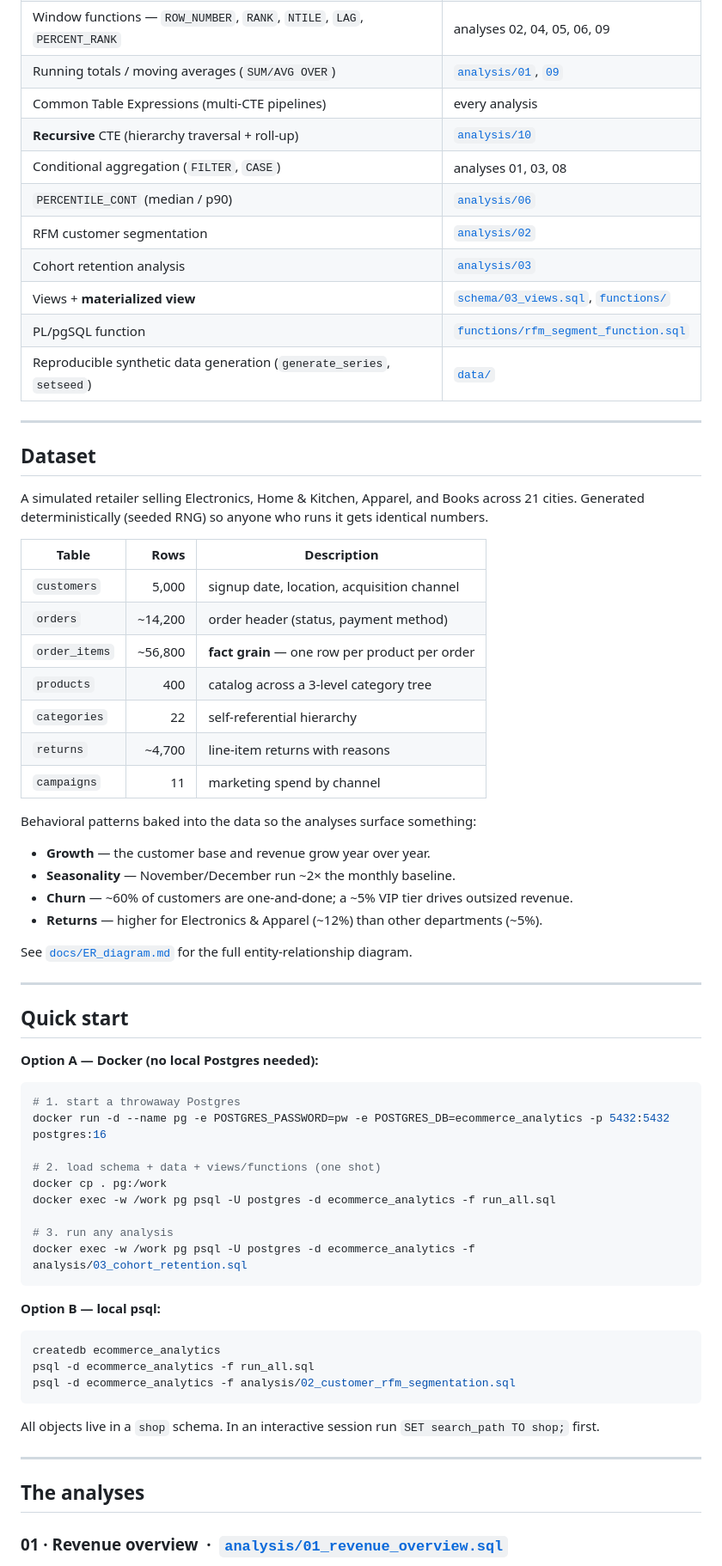
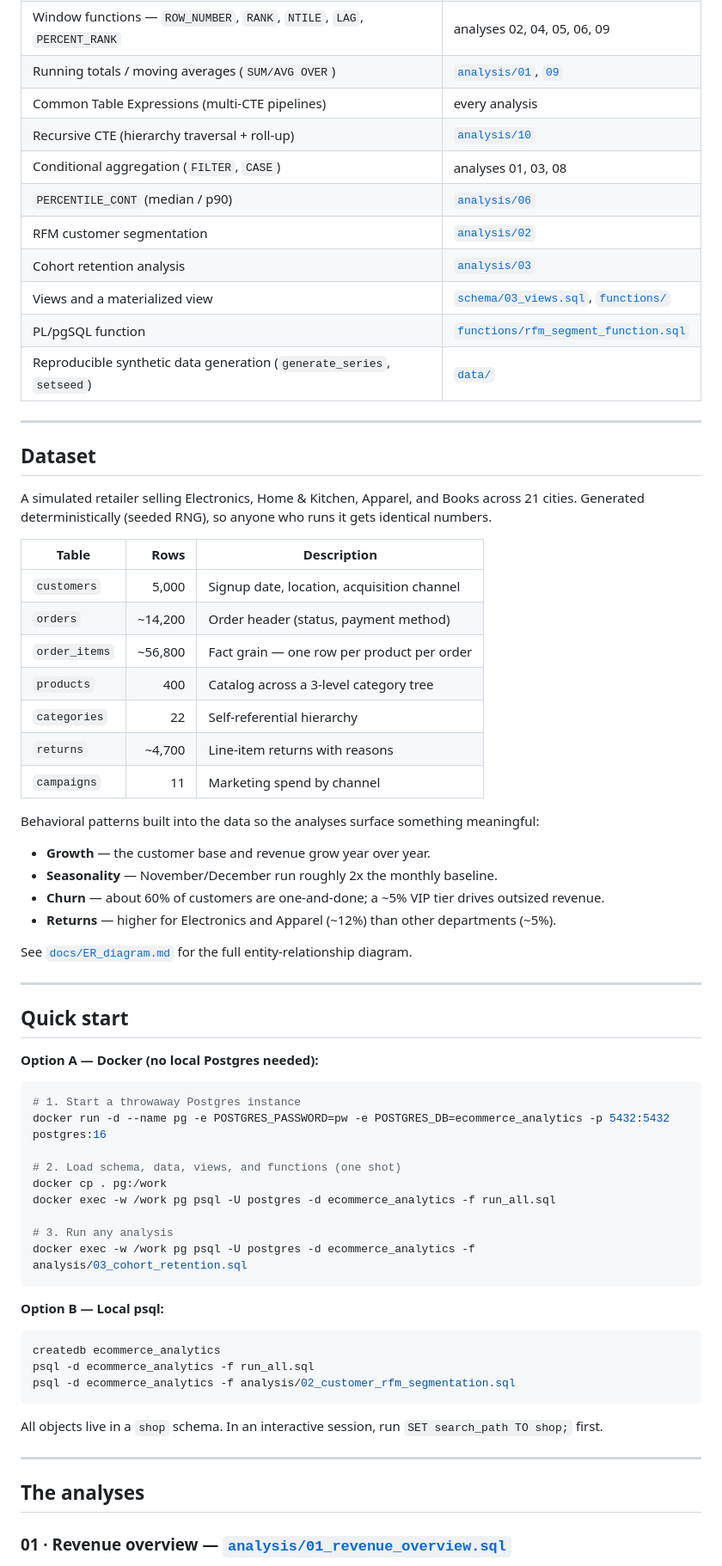
Before and after one commit to apoorva-ppl/Shoplytics, a Markdown page: README.md, the part around one of its changes. Shown at 86% size. GitHub-like rendering.

Commit message:
Refine README formatting and language
Updated README to improve clarity and consistency in language.

````diff
--- a/README.md
+++ b/README.md
@@ -31,12 +31,12 @@ yourself. No setup, nothing sent to a server.
 | Window functions — `ROW_NUMBER`, `RANK`, `NTILE`, `LAG`, `PERCENT_RANK` | analyses 02, 04, 05, 06, 09 |
 | Running totals / moving averages (`SUM/AVG OVER`) | [`analysis/01`](analysis/01_revenue_overview.sql), [`09`](analysis/09_running_totals_pareto.sql) |
 | Common Table Expressions (multi-CTE pipelines) | every analysis |
-| **Recursive** CTE (hierarchy traversal + roll-up) | [`analysis/10`](analysis/10_recursive_category_tree.sql) |
+| Recursive CTE (hierarchy traversal + roll-up) | [`analysis/10`](analysis/10_recursive_category_tree.sql) |
 | Conditional aggregation (`FILTER`, `CASE`) | analyses 01, 03, 08 |
 | `PERCENTILE_CONT` (median / p90) | [`analysis/06`](analysis/06_customer_ltv.sql) |
 | RFM customer segmentation | [`analysis/02`](analysis/02_customer_rfm_segmentation.sql) |
 | Cohort retention analysis | [`analysis/03`](analysis/03_cohort_retention.sql) |
-| Views + **materialized view** | [`schema/03_views.sql`](schema/03_views.sql), [`functions/`](functions/rfm_segment_function.sql) |
+| Views and a materialized view | [`schema/03_views.sql`](schema/03_views.sql), [`functions/`](functions/rfm_segment_function.sql) |
 | PL/pgSQL function | [`functions/rfm_segment_function.sql`](functions/rfm_segment_function.sql) |
 | Reproducible synthetic data generation (`generate_series`, `setseed`) | [`data/`](data/) |
 
@@ -45,26 +45,31 @@ yourself. No setup, nothing sent to a server.
 ## Dataset
 
 A simulated retailer selling Electronics, Home & Kitchen, Apparel, and Books
-across 21 cities. Generated deterministically (seeded RNG) so anyone who runs it
-gets identical numbers.
+across 21 cities. Generated deterministically (seeded RNG), so anyone who runs
+it gets identical numbers.
 
 | Table | Rows | Description |
 |---|---:|---|
-| `customers` | 5,000 | signup date, location, acquisition channel |
-| `orders` | ~14,200 | order header (status, payment method) |
-| `order_items` | ~56,800 | **fact grain** — one row per product per order |
-| `products` | 400 | catalog across a 3-level category tree |
-| `categories` | 22 | self-referential hierarchy |
-| `returns` | ~4,700 | line-item returns with reasons |
-| `campaigns` | 11 | marketing spend by channel |
+| `customers` | 5,000 | Signup date, location, acquisition channel |
+| `orders` | ~14,200 | Order header (status, payment method) |
+| `order_items` | ~56,800 | Fact grain — one row per product per order |
+| `products` | 400 | Catalog across a 3-level category tree |
+| `categories` | 22 | Self-referential hierarchy |
+| `returns` | ~4,700 | Line-item returns with reasons |
+| `campaigns` | 11 | Marketing spend by channel |
 
-Behavioral patterns baked into the data so the analyses surface something:
+Behavioral patterns built into the data so the analyses surface something
+meaningful:
+
 - **Growth** — the customer base and revenue grow year over year.
-- **Seasonality** — November/December run ~2× the monthly baseline.
-- **Churn** — ~60% of customers are one-and-done; a ~5% VIP tier drives outsized revenue.
-- **Returns** — higher for Electronics & Apparel (~12%) than other departments (~5%).
+- **Seasonality** — November/December run roughly 2x the monthly baseline.
+- **Churn** — about 60% of customers are one-and-done; a ~5% VIP tier drives
+  outsized revenue.
+- **Returns** — higher for Electronics and Apparel (~12%) than other
+  departments (~5%).
 
-See [`docs/ER_diagram.md`](docs/ER_diagram.md) for the full entity-relationship diagram.
+See [`docs/ER_diagram.md`](docs/ER_diagram.md) for the full entity-relationship
+diagram.
 
 ---
 
@@ -73,18 +78,18 @@ See [`docs/ER_diagram.md`](docs/ER_diagram.md) for the full entity-relationship
 **Option A — Docker (no local Postgres needed):**
 
 ```bash
-# 1. start a throwaway Postgres
+# 1. Start a throwaway Postgres instance
 docker run -d --name pg -e POSTGRES_PASSWORD=pw -e POSTGRES_DB=ecommerce_analytics -p 5432:5432 postgres:16
 
-# 2. load schema + data + views/functions (one shot)
+# 2. Load schema, data, views, and functions (one shot)
 docker cp . pg:/work
 docker exec -w /work pg psql -U postgres -d ecommerce_analytics -f run_all.sql
 
-# 3. run any analysis
+# 3. Run any analysis
 docker exec -w /work pg psql -U postgres -d ecommerce_analytics -f analysis/03_cohort_retention.sql
 ```
 
-**Option B — local psql:**
+**Option B — Local psql:**
 
 ```bash
 createdb ecommerce_analytics
@@ -92,12 +97,13 @@ psql -d ecommerce_analytics -f run_all.sql
 psql -d ecommerce_analytics -f analysis/02_customer_rfm_segmentation.sql
 ```
 
-All objects live in a `shop` schema. In an interactive session run
+All objects live in a `shop` schema. In an interactive session, run
 `SET search_path TO shop;` first.
 
 ---
 
 ## The analyses
 
-### 01 · Revenue overview &nbsp;·&nbsp; [`analysis/01_revenue_overview.sql`](analysis/01_revenue_overview.sql)
+### 01 · Revenue overview — [`analysis/01_revenue_overview.sql`](analysis/01_revenue_overview.sql)
+
 Monthly gross/net/realized revenue, return rate, gross margin, and a 3-month
````
Also changed, not shown: other parts of README.md (+61 -50 lines).
